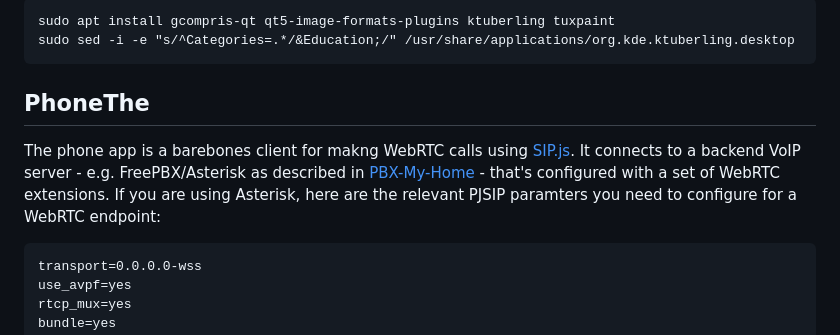
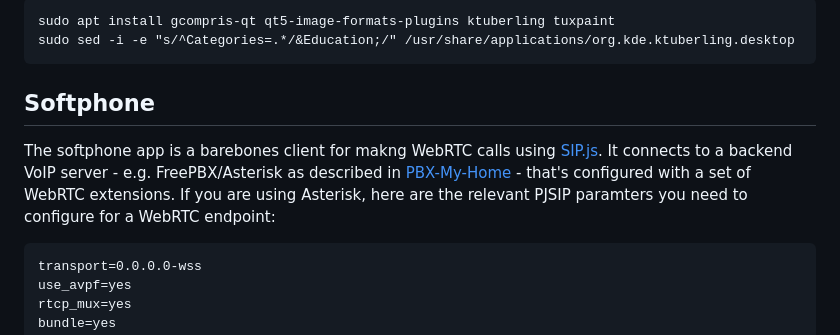
Before and after one commit to glmck13/KidStuff, a Markdown page: README.md, the part around the change. GitHub-like rendering.

````diff
--- a/README.md
+++ b/README.md
@@ -97,8 +97,8 @@ sudo apt install gcompris-qt qt5-image-formats-plugins ktuberling tuxpaint
 sudo sed -i -e "s/^Categories=.*/&Education;/" /usr/share/applications/org.kde.ktuberling.desktop
 ```
 
-## PhoneThe
-The phone app is a barebones client for makng WebRTC calls using [SIP.js](https://sipjs.com/).  It connects to a backend VoIP server - e.g. FreePBX/Asterisk as described in [PBX-My-Home](https://github.com/glmck13/PBX-My-Home) - that's configured with a set of WebRTC extensions.  If you are using Asterisk, here are the relevant PJSIP paramters you need to configure for a WebRTC endpoint:
+## Softphone
+The softphone app is a barebones client for makng WebRTC calls using [SIP.js](https://sipjs.com/).  It connects to a backend VoIP server - e.g. FreePBX/Asterisk as described in [PBX-My-Home](https://github.com/glmck13/PBX-My-Home) - that's configured with a set of WebRTC extensions.  If you are using Asterisk, here are the relevant PJSIP paramters you need to configure for a WebRTC endpoint:
 ```
 transport=0.0.0.0-wss
 use_avpf=yes
````
